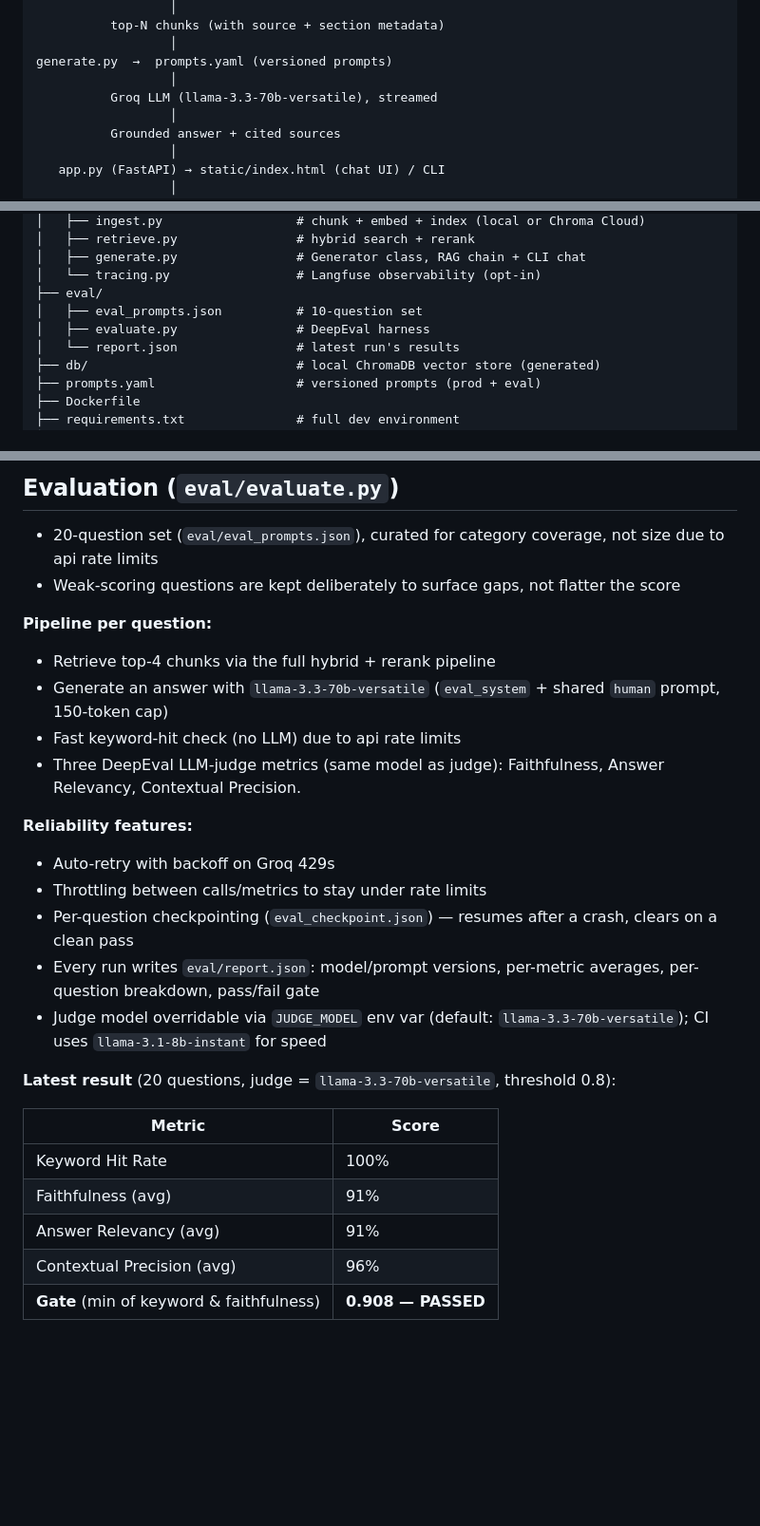
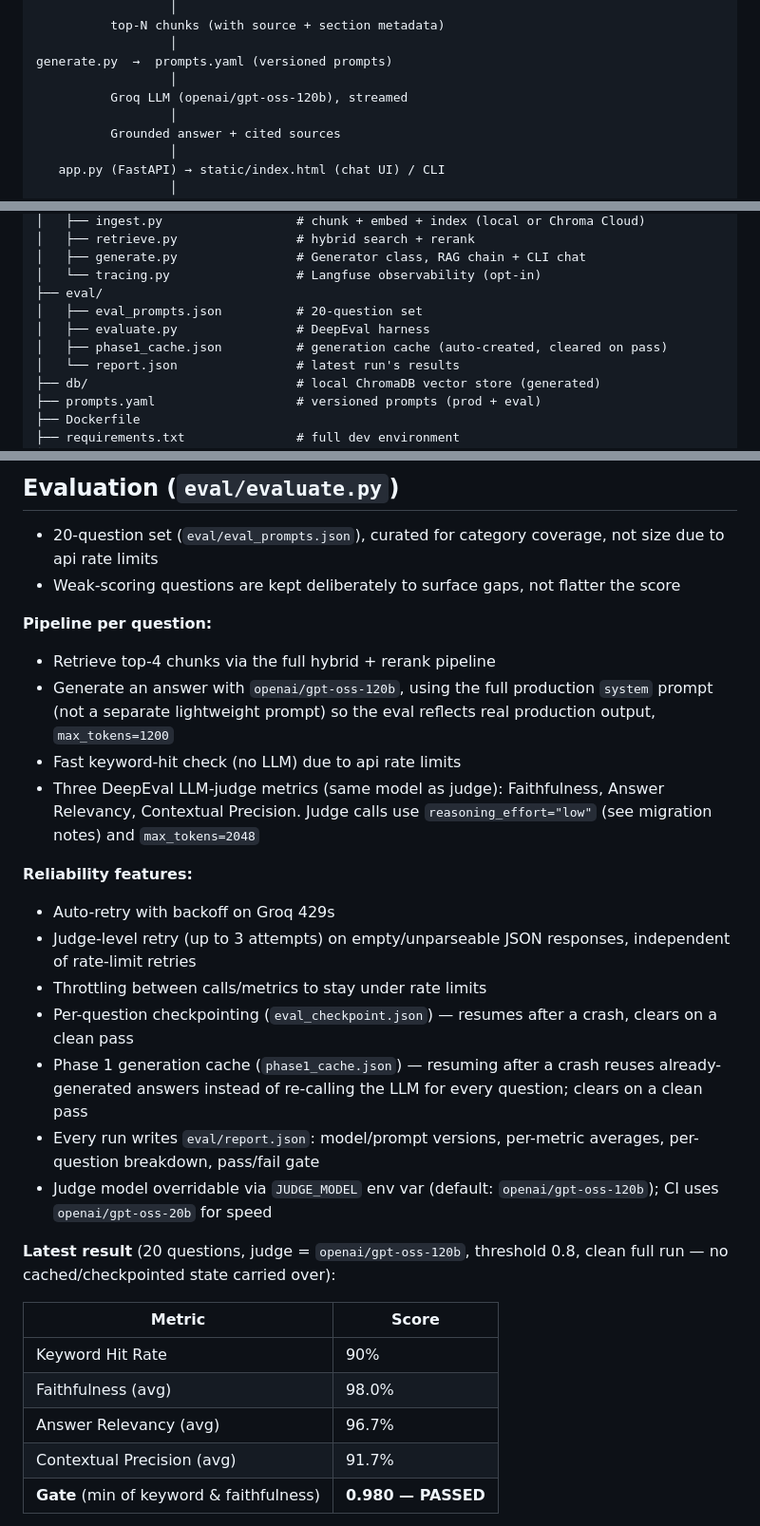
Before and after one commit to RishitPant/AskTheHandbook, a Markdown page: README.md, 3 parts joined by grey strips. Shown at 95% size. GitHub-like rendering; blank space fills up the shorter version.

```diff
--- a/README.md
+++ b/README.md
@@ -40,7 +42,7 @@ question  →  retrieve.py  ─────────────────
                   │
 generate.py  →  prompts.yaml (versioned prompts)
                   │
-          Groq LLM (llama-3.3-70b-versatile), streamed
+          Groq LLM (openai/gpt-oss-120b), streamed
                   │
           Grounded answer + cited sources
                   │
@@ -68,8 +70,9 @@ RAG/
 │   ├── generate.py                # Generator class, RAG chain + CLI chat
 │   └── tracing.py                 # Langfuse observability (opt-in)
 ├── eval/
-│   ├── eval_prompts.json          # 10-question set
+│   ├── eval_prompts.json          # 20-question set
 │   ├── evaluate.py                # DeepEval harness
+│   ├── phase1_cache.json          # generation cache (auto-created, cleared on pass)
 │   └── report.json                # latest run's results
 ├── db/                            # local ChromaDB vector store (generated)
 ├── prompts.yaml                   # versioned prompts (prod + eval)
@@ -129,24 +132,26 @@ RAG/
 
 **Pipeline per question:**
 - Retrieve top-4 chunks via the full hybrid + rerank pipeline
-- Generate an answer with `llama-3.3-70b-versatile` (`eval_system` + shared `human` prompt, 150-token cap)
+- Generate an answer with `openai/gpt-oss-120b`, using the full production `system` prompt (not a separate lightweight prompt) so the eval reflects real production output, `max_tokens=1200`
 - Fast keyword-hit check (no LLM) due to api rate limits
-- Three DeepEval LLM-judge metrics (same model as judge): Faithfulness, Answer Relevancy, Contextual Precision.
+- Three DeepEval LLM-judge metrics (same model as judge): Faithfulness, Answer Relevancy, Contextual Precision. Judge calls use `reasoning_effort="low"` (see migration notes) and `max_tokens=2048`
 
 **Reliability features:**
 - Auto-retry with backoff on Groq 429s
+- Judge-level retry (up to 3 attempts) on empty/unparseable JSON responses, independent of rate-limit retries
 - Throttling between calls/metrics to stay under rate limits
 - Per-question checkpointing (`eval_checkpoint.json`) — resumes after a crash, clears on a clean pass
+- Phase 1 generation cache (`phase1_cache.json`) — resuming after a crash reuses already-generated answers instead of re-calling the LLM for every question; clears on a clean pass
 - Every run writes `eval/report.json`: model/prompt versions, per-metric averages, per-question breakdown, pass/fail gate
-- Judge model overridable via `JUDGE_MODEL` env var (default: `llama-3.3-70b-versatile`); CI uses `llama-3.1-8b-instant` for speed
+- Judge model overridable via `JUDGE_MODEL` env var (default: `openai/gpt-oss-120b`); CI uses `openai/gpt-oss-20b` for speed
 
-**Latest result** (20 questions, judge = `llama-3.3-70b-versatile`, threshold 0.8):
+**Latest result** (20 questions, judge = `openai/gpt-oss-120b`, threshold 0.8, clean full run — no cached/checkpointed state carried over):
 
 | Metric | Score |
 |---|---|
-| Keyword Hit Rate | 100% |
-| Faithfulness (avg) | 91% |
-| Answer Relevancy (avg) | 91% |
-| Contextual Precision (avg) | 96% |
-| **Gate** (min of keyword & faithfulness) | **0.908 — PASSED** |
+| Keyword Hit Rate | 90% |
+| Faithfulness (avg) | 98.0% |
+| Answer Relevancy (avg) | 96.7% |
+| Contextual Precision (avg) | 91.7% |
+| **Gate** (min of keyword & faithfulness) | **0.980 — PASSED** |
 
```
Also changed, not shown: other parts of README.md (+18 -6 lines).
